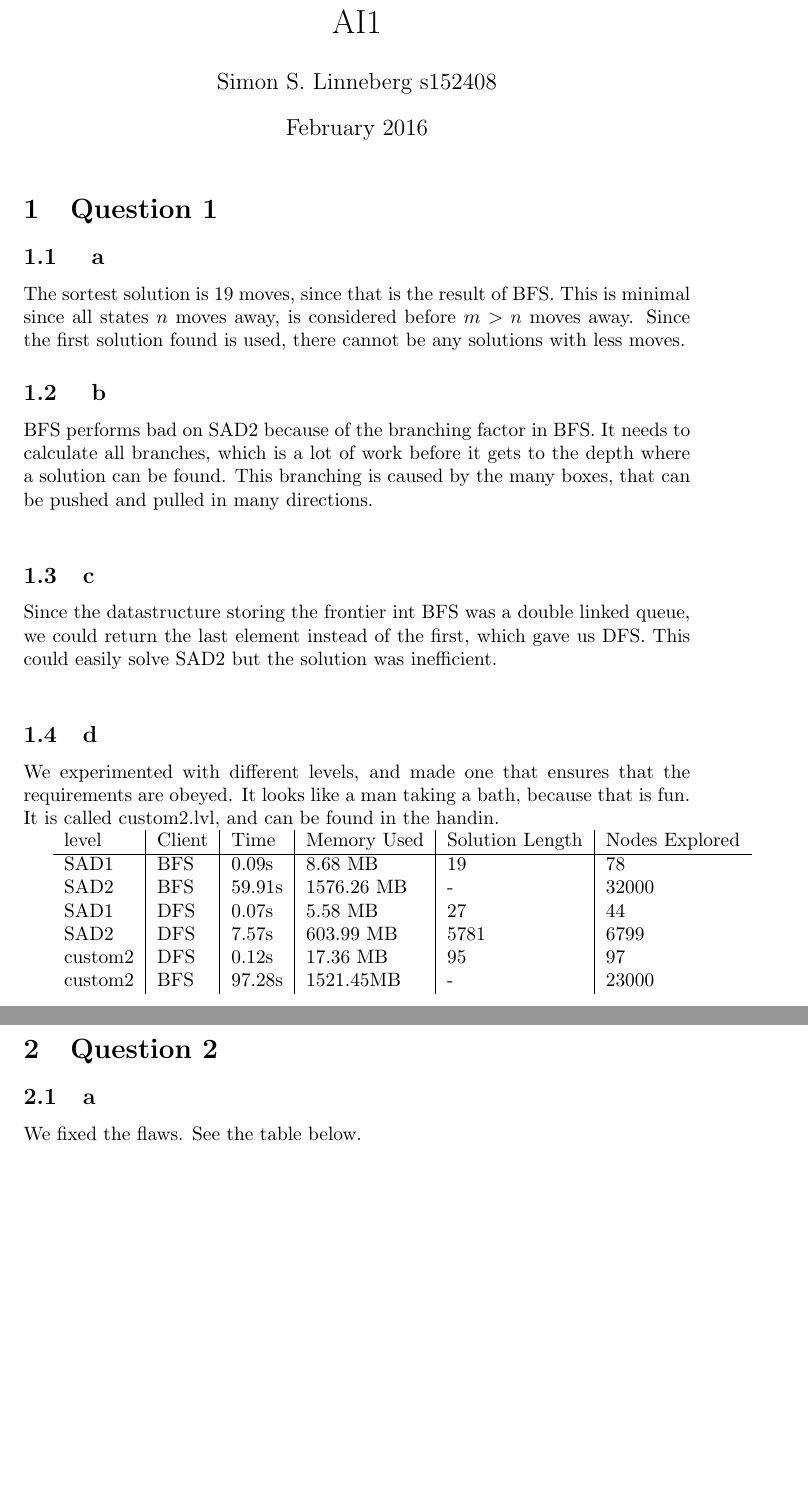
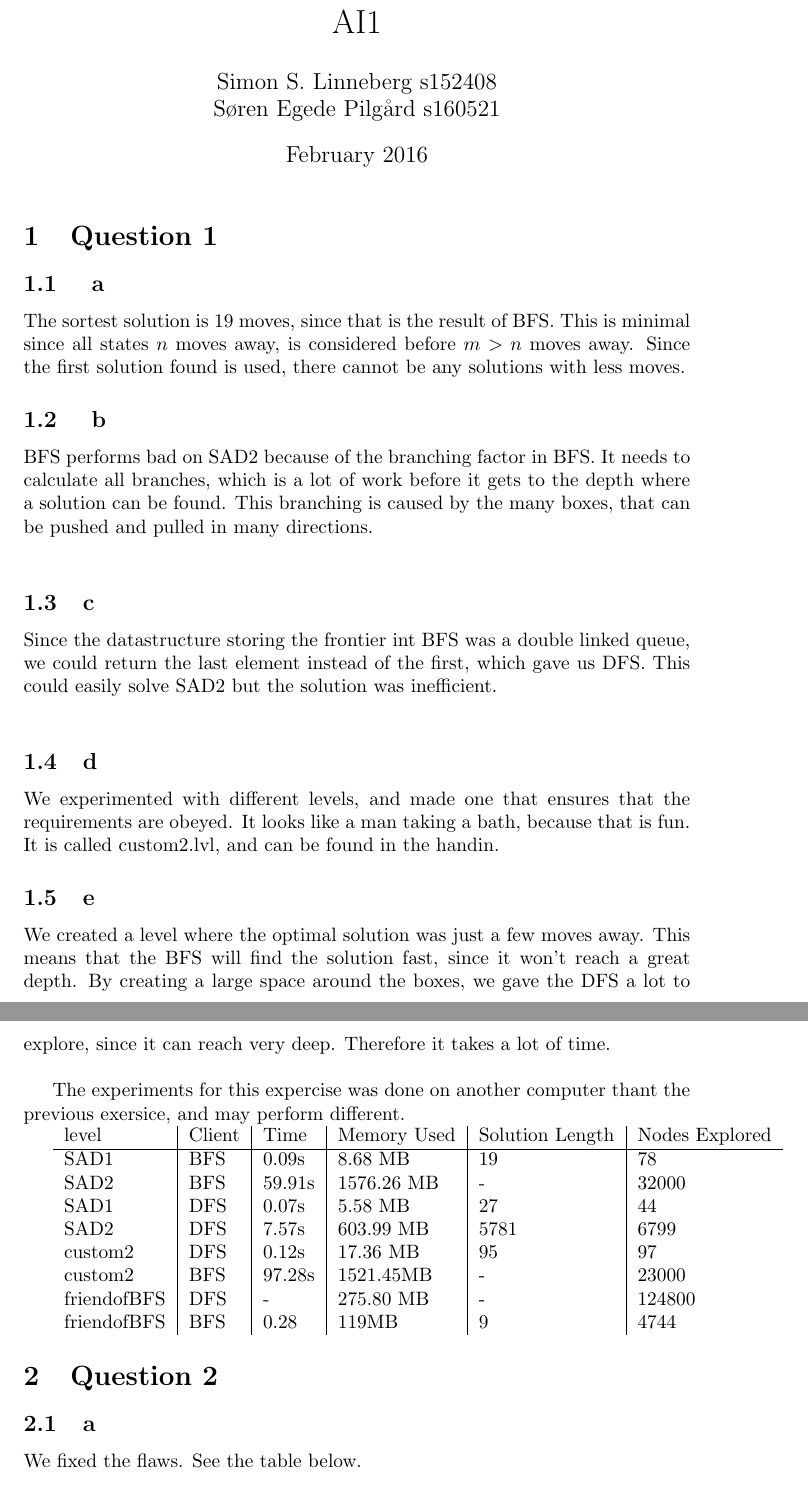
Before and after one commit to Pilen/aimas, a LaTeX document (ass1_report/report.tex): two parts of pages 1 and 2 of 3, joined at a grey line, cut so that both start at the same text, the shorter picture padded with empty space. Compiled offline with pdfLaTeX.

Commit message:
added friendofBFS

```diff
--- a/ass1_report/report.tex
+++ b/ass1_report/report.tex
@@ -2,7 +2,7 @@
 \usepackage[utf8]{inputenc}
 
 \title{AI1}
-\author{Simon S. Linneberg s152408 }
+\author{Simon S. Linneberg s152408 \\ Søren Egede Pilgård s160521}
 \date{February 2016}
 
 \begin{document}
@@ -30,6 +30,14 @@ We experimented with different levels, and made one that ensures that the requir
 It looks like a man taking a bath, because that is fun. It is called custom2.lvl, and can be found
 in the handin.
 
+\subsection{e}
+We created a level where the optimal solution was just a few moves away. This means that the BFS will
+find the solution fast, since it won't reach a great depth. By creating a large space around the boxes,
+we gave the DFS a lot to explore, since it can reach very deep. Therefore it takes a lot of time.\\
+
+The experiments for this expercise was done on another computer thant the previous exersice, and may perform
+different.
+
 \begin{tabular}{l|l|l|l|l|l}
   level & Client & Time & Memory Used & Solution Length & Nodes Explored\\\hline
   SAD1 & BFS & 0.09s & 8.68 MB & 19 & 78\\
@@ -38,6 +46,8 @@ in the handin.
   SAD2 & DFS & 7.57s & 603.99 MB & 5781 & 6799\\
   custom2 & DFS & 0.12s & 17.36 MB & 95 & 97\\
   custom2 & BFS & 97.28s & 1521.45MB & - & 23000\\
+  friendofBFS & DFS & - & 275.80 MB & - & 124800 \\
+  friendofBFS & BFS &0.28 & 119MB & 9 & 4744 \\
 \end{tabular}
 
 \section{Question 2}
```
Also changed, not shown: 3 other files.
